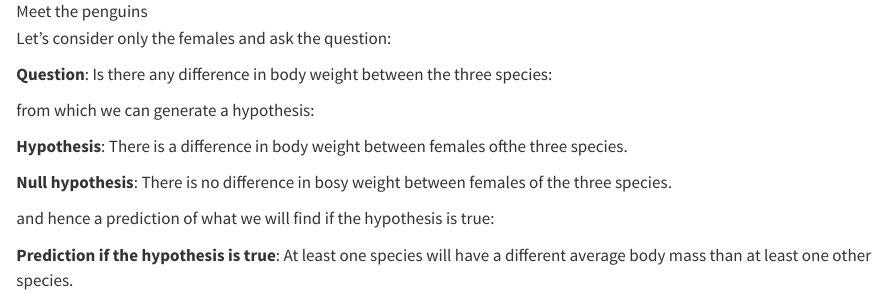
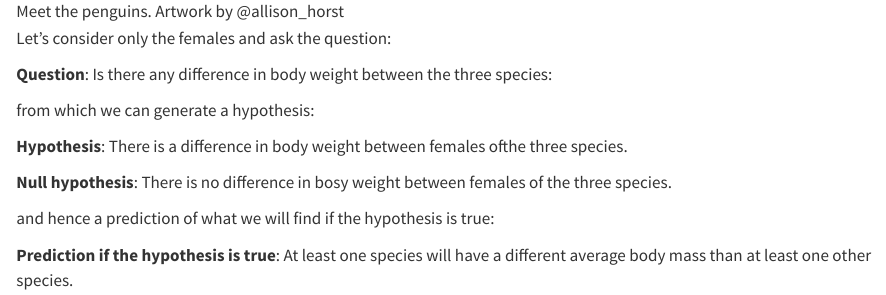
Before and after one commit to mbh038/CORN276-RMGIS, a Quarto document (visualising_data.qmd): the page in a window 1100 px wide, from 980 px down. Rendered offline with R 4.5, knitr and Pandoc in place of Quarto, with nearby package versions; some code elsewhere in the file could not run offline.

Commit message:
credit Horst

```diff
--- a/visualising_data.qmd
+++ b/visualising_data.qmd
@@ -40,7 +40,7 @@ female_penguins <- penguins |>
 
 Let's take the example of the Palmer penguins dataset. This set contains measurements of bill depth, bill length, flipper length and body mass of males and females of three species of penguins: Adelie, Chinstrap and Gentoo observed on any one of three islands in the Palmer Archipelago, Antarctica.
 
-![Meet the penguins](figures/penguins.png)
+![Meet the penguins. Artwork by @allison_horst](figures/penguins.png)
 
 Let's consider only the females and ask the question:
 
```
